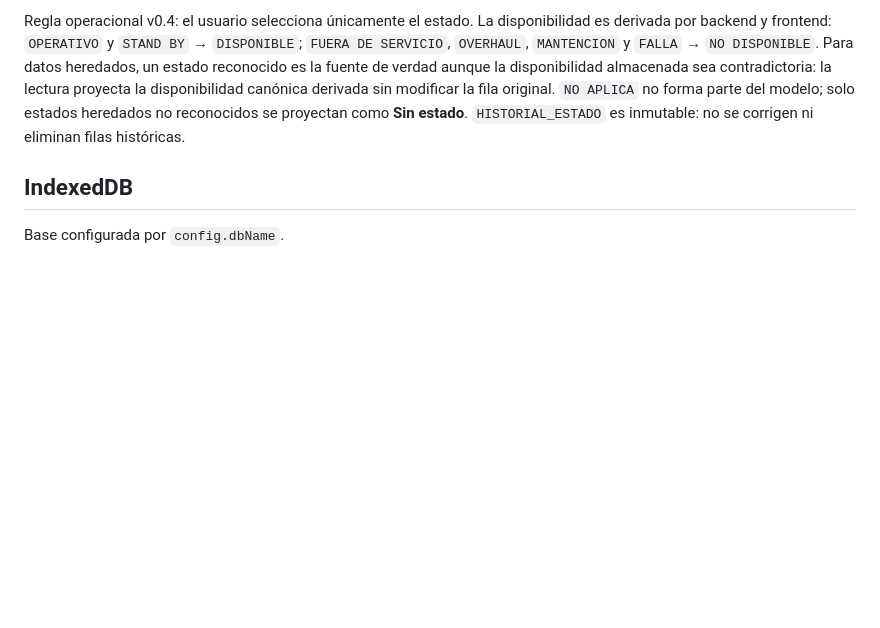
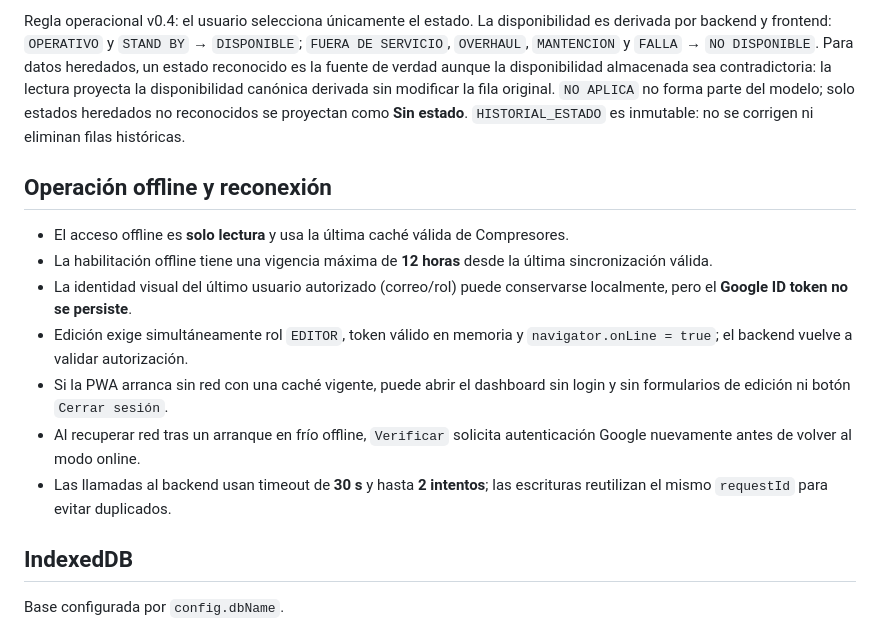
Before and after one commit to apps-mtto-ant/centro-control-sdso-stg, a Markdown page: README.md, the part around the change. Rendered like a GitHub page; blank space fills up the shorter version.

Commit message:
AUTH12: sync README.md after pre-release closure

```diff
--- a/README.md
+++ b/README.md
@@ -51,6 +51,16 @@ Estado validado al cierre de esta candidata:
 - 1 ERROR MAESTRO SAP
 
 Regla operacional v0.4: el usuario selecciona únicamente el estado. La disponibilidad es derivada por backend y frontend: `OPERATIVO` y `STAND BY` → `DISPONIBLE`; `FUERA DE SERVICIO`, `OVERHAUL`, `MANTENCION` y `FALLA` → `NO DISPONIBLE`. Para datos heredados, un estado reconocido es la fuente de verdad aunque la disponibilidad almacenada sea contradictoria: la lectura proyecta la disponibilidad canónica derivada sin modificar la fila original. `NO APLICA` no forma parte del modelo; solo estados heredados no reconocidos se proyectan como **Sin estado**. `HISTORIAL_ESTADO` es inmutable: no se corrigen ni eliminan filas históricas.
+
+## Operación offline y reconexión
+
+- El acceso offline es **solo lectura** y usa la última caché válida de Compresores.
+- La habilitación offline tiene una vigencia máxima de **12 horas** desde la última sincronización válida.
+- La identidad visual del último usuario autorizado (correo/rol) puede conservarse localmente, pero el **Google ID token no se persiste**.
+- Edición exige simultáneamente rol `EDITOR`, token válido en memoria y `navigator.onLine = true`; el backend vuelve a validar autorización.
+- Si la PWA arranca sin red con una caché vigente, puede abrir el dashboard sin login y sin formularios de edición ni botón `Cerrar sesión`.
+- Al recuperar red tras un arranque en frío offline, `Verificar` solicita autenticación Google nuevamente antes de volver al modo online.
+- Las llamadas al backend usan timeout de **30 s** y hasta **2 intentos**; las escrituras reutilizan el mismo `requestId` para evitar duplicados.
 
 ## IndexedDB
 
```
